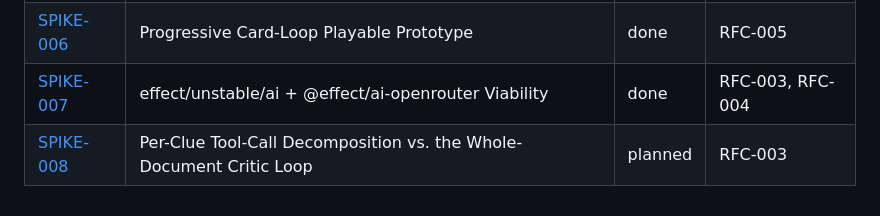
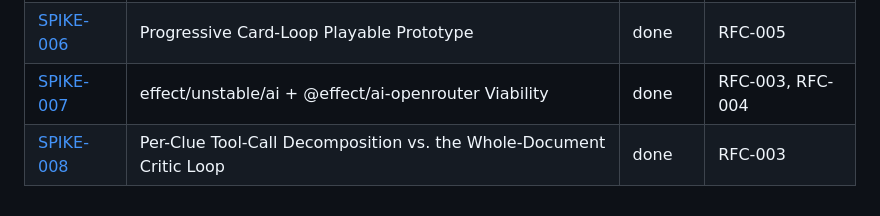
Before and after one commit to akollegger/zebra-space, a Markdown page: design/spikes/README.md, the part around the change. Drawn GitHub-style.

Commit message:
docs(spikes): mark SPIKE-008 done in the spikes index
Co-Authored-By: Claude Sonnet 5 <noreply@anthropic.com>

```diff
--- a/design/spikes/README.md
+++ b/design/spikes/README.md
@@ -79,4 +79,4 @@ into the RFC rather than copied verbatim.
 | [SPIKE-005](SPIKE-005-tool-calling-conventions/SPIKE.md) | Tool-Calling and Structured-Output Conventions Across Providers | done | RFC-003 |
 | [SPIKE-006](SPIKE-006-progressive-card-prototype/SPIKE.md) | Progressive Card-Loop Playable Prototype | done | RFC-005 |
 | [SPIKE-007](SPIKE-007-effect-unstable-ai-viability/SPIKE.md) | effect/unstable/ai + @effect/ai-openrouter Viability | done | RFC-003, RFC-004 |
-| [SPIKE-008](SPIKE-008-per-clue-tool-call-decomposition/SPIKE.md) | Per-Clue Tool-Call Decomposition vs. the Whole-Document Critic Loop | planned | RFC-003 |
+| [SPIKE-008](SPIKE-008-per-clue-tool-call-decomposition/SPIKE.md) | Per-Clue Tool-Call Decomposition vs. the Whole-Document Critic Loop | done | RFC-003 |
```
